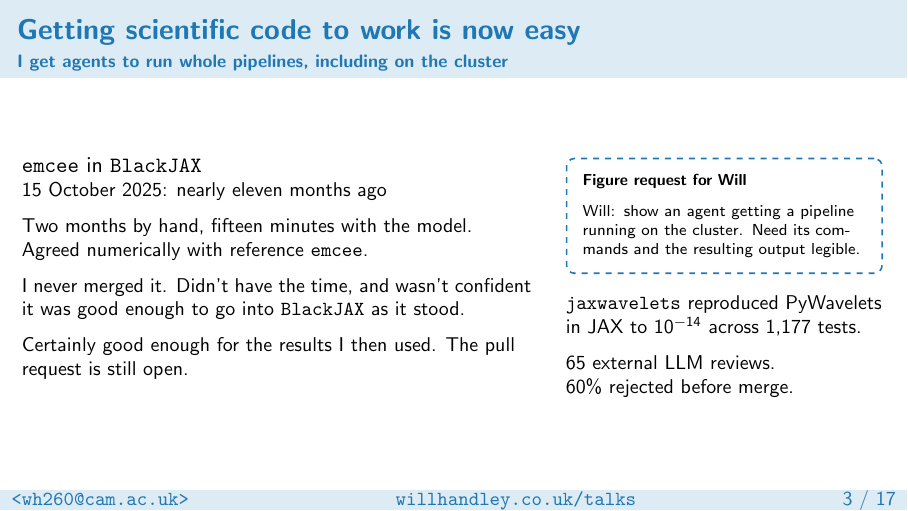
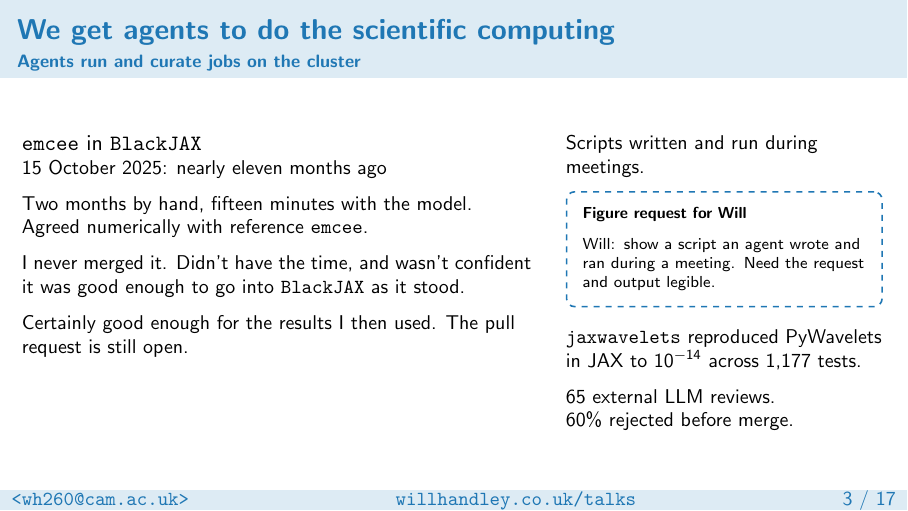
Before and after one commit to williamjameshandley/talks, LaTeX slides (will_handley.tex): page 4 of 18. Compiled offline with pdfLaTeX.

Commit message:
Present scientific computing as lab practice

```diff
--- a/will_handley.tex
+++ b/will_handley.tex
@@ -122,8 +122,8 @@
     \end{columns}
 \end{frame}
 
-\begin{frame}{Getting scientific code to work is now easy}
-    \framesubtitle{I get agents to run whole pipelines, including on the cluster}
+\begin{frame}{We get agents to do the scientific computing}
+    \framesubtitle{Agents run and curate jobs on the cluster}
     \begin{columns}[T,onlytextwidth]
         \begin{column}{0.59\textwidth}
             \texttt{emcee} in \texttt{BlackJAX}\\
@@ -139,8 +139,12 @@
             Certainly good enough for the results I then used. The pull request is still open.
         \end{column}
         \begin{column}{0.37\textwidth}
+            \small
+            Scripts written and run during meetings.
+
+            \medskip
             \scriptsize
-            \figurerequest[minimum height=2cm]{Will: show an agent getting a pipeline running on the cluster. Need its commands and the resulting output legible.}
+            \figurerequest[minimum height=1.6cm]{Will: show a script an agent wrote and ran during a meeting. Need the request and output legible.}
 
             \medskip
             \small
```
